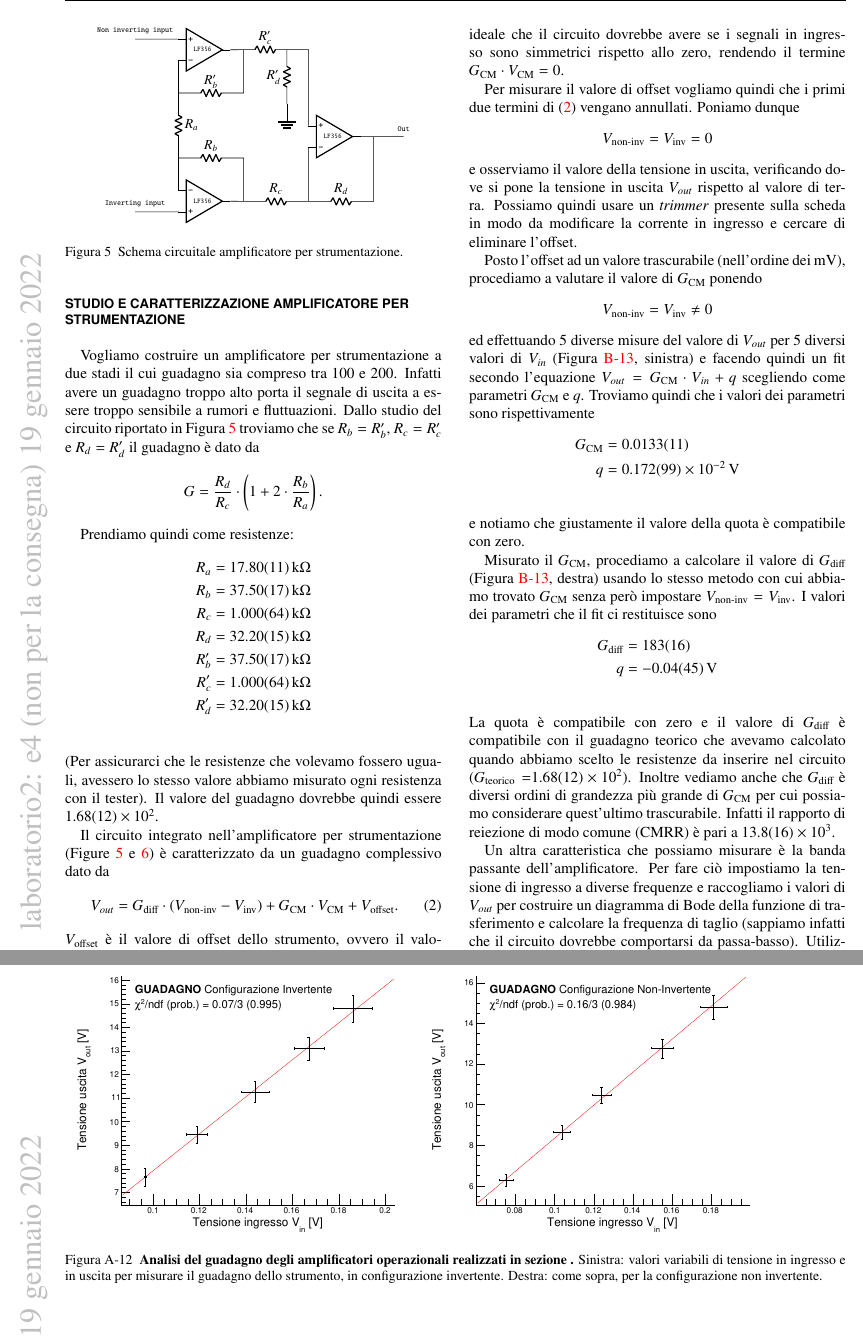
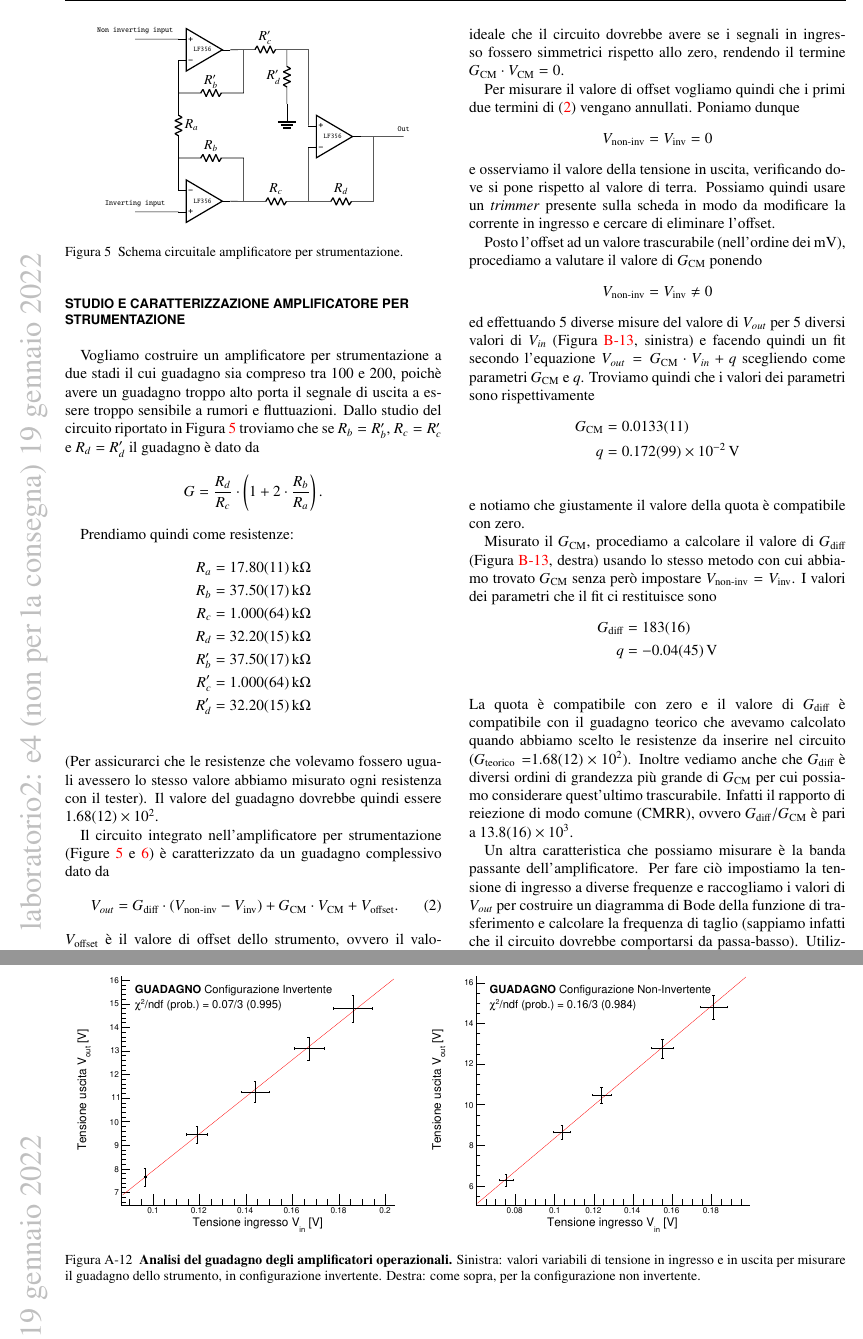
Before and after one commit to mattiasotgia/Lab2, a LaTeX paper (esperienza_4__irraggiamento_lampadina/relazione/esperienza_4_2021_11_27.tex): two parts of pages 3 and 9 of 9, joined at a grey line, cut so that both start at the same text. Compiled offline with pdfLaTeX.

Commit message:
modifiche relazione

```diff
--- a/esperienza_4__irraggiamento_lampadina/relazione/esperienza_4_2021_11_27.tex
+++ b/esperienza_4__irraggiamento_lampadina/relazione/esperienza_4_2021_11_27.tex
@@ -175,7 +175,7 @@ Un'altra caratteristica dell'amplificatore che possiamo misurare è la cosiddett
 \end{figure}
 
 \section*{Studio e caratterizzazione amplificatore per strumentazione}
-Vogliamo costruire un amplificatore per strumentazione a due stadi il cui guadagno sia compreso tra 100 e 200. Infatti avere un guadagno troppo alto porta il segnale di uscita a essere troppo sensibile a rumori e fluttuazioni. Dallo studio del circuito riportato in \reffig{fig:circ:strum_amp} troviamo che se $R_{b}=R_{b}'$, $R_{c}=R_{c}'$ e $R_{d}=R_{d}'$ il guadagno è dato da \[G=\frac{R_{d}}{R_{c}}\cdot \left(1+2\cdot \frac{R_{b}}{R_{a}}\right).\]
+Vogliamo costruire un amplificatore per strumentazione a due stadi il cui guadagno sia compreso tra 100 e 200, poichè avere un guadagno troppo alto porta il segnale di uscita a essere troppo sensibile a rumori e fluttuazioni. Dallo studio del circuito riportato in \reffig{fig:circ:strum_amp} troviamo che se $R_{b}=R_{b}'$, $R_{c}=R_{c}'$ e $R_{d}=R_{d}'$ il guadagno è dato da \[G=\frac{R_{d}}{R_{c}}\cdot \left(1+2\cdot \frac{R_{b}}{R_{a}}\right).\]
 
 Prendiamo quindi come resistenze:
 \begin{align*}
@@ -187,7 +187,7 @@ Prendiamo quindi come resistenze:
     R_c'&= \SI{1.0 +- 0.064}{\kilo\ohm}\\
     R_d'&= \SI{32.2 +- 0.151}{\kilo\ohm}\\
 \end{align*}
-(Per assicurarci che le resistenze che volevamo fossero uguali, avessero lo stesso valore abbiamo misurato ogni resistenza con il tester).
+(Per assicurarci che le resistenze che volevamo fossero uguali avessero lo stesso valore abbiamo misurato ogni resistenza con il tester).
 Il valore del guadagno dovrebbe quindi essere \num{1.68 +- 0.12e2}.
 
 \begin{figure}
@@ -216,9 +216,9 @@ Il valore del guadagno dovrebbe quindi essere \num{1.68 +- 0.12e2}.
 Il circuito integrato nell'amplificatore per strumentazione (Figure \ref{fig:circ:strum_amp} e \ref{fig:circ_all}) è caratterizzato da un guadagno complessivo dato da \begin{equation}V_{out} = G_{\text{diff}}\cdot \left(V_{\text{non-inv}}-V_{\text{inv}}\right) +  G_{\text{CM}}\cdot V_{\text{CM}} + V_{\text{offset}}.\label{eq:V_out=GtotVin}\end{equation}
 $V_{\text{offset}}$ è il valore di offset dello strumento, ovvero il valore $V_{out}$ che troviamo anche in assenza di segnale di ingresso $\left(V_{\text{non-inv}}-V_{\text{inv}}\right)$ ed è causato dalla presenta di una differenza reale dei due amplificatori che usiamo nel primo stadio e di conseguenza anche nelle correnti che scorrono in essi.\\
 $G_{\text{CM}}$ è invece il guadagno di modo comune che è presente poiché le resistenze scelte $R_c/R_d$ e $R_c'/R_d'$ non sono coppie uguali perfettamente, e rendono asimmetrico l'ingresso, introducendo una tensione di modo comune $V_{\text{CM}}$ che è la media delle tensioni in ingresso.\\
-$G_{\text{diff}}$ è il guadagno differenziale e caratterizza il guadagno ideale che il circuito dovrebbe avere se i segnali in ingresso sono simmetrici rispetto allo zero, rendendo il termine $G_{\text{CM}}\cdot V_{\text{CM}} = 0$.
+$G_{\text{diff}}$ è il guadagno differenziale e caratterizza il guadagno ideale che il circuito dovrebbe avere se i segnali in ingresso fossero simmetrici rispetto allo zero, rendendo il termine $G_{\text{CM}}\cdot V_{\text{CM}} = 0$.
 
-Per misurare il valore di offset vogliamo quindi che i primi due termini di \refeqn{eq:V_out=GtotVin} vengano annullati. Poniamo dunque \[V_{\text{non-inv}}=V_{\text{inv}}=0\] e osserviamo il valore della tensione in uscita, verificando dove si pone la tensione in uscita $V_{out}$ rispetto al valore di terra.
+Per misurare il valore di offset vogliamo quindi che i primi due termini di \refeqn{eq:V_out=GtotVin} vengano annullati. Poniamo dunque \[V_{\text{non-inv}}=V_{\text{inv}}=0\] e osserviamo il valore della tensione in uscita, verificando dove si pone rispetto al valore di terra.
 Possiamo quindi usare un \emph{trimmer} presente sulla scheda in modo da modificare la corrente in ingresso e cercare di eliminare l'offset.
 
 Posto l'offset ad un valore trascurabile (nell'ordine dei \unit{\milli\volt}), procediamo a valutare il valore di $G_{\text{CM}}$ ponendo \[V_{\text{non-inv}}=V_{\text{inv}}\neq0\]
@@ -234,7 +234,7 @@ Misurato il $G_{\text{CM}}$, procediamo a calcolare il valore di $G_{\text{diff}
     G_{\text{diff}} &=\num[round-mode=none]{183+-16} \\
     q &=\SI{-0.044431+-0.449922}{\volt} \\
 \end{align*}
-La quota è compatibile con zero e il valore di $G_{\text{diff}}$ è compatibile con il guadagno teorico che avevamo calcolato quando abbiamo scelto le resistenze da inserire nel circuito ($G_{\text{teorico}}=$\num{1.68 +- 0.12e2}). Inoltre vediamo anche che $G_{\text{diff}}$ è diversi ordini di grandezza più grande di $G_{\text{CM}}$ per cui possiamo considerare quest'ultimo trascurabile. Infatti il rapporto di reiezione di modo comune (CMRR) è pari a \num{13.777+-1.6063e3}.
+La quota è compatibile con zero e il valore di $G_{\text{diff}}$ è compatibile con il guadagno teorico che avevamo calcolato quando abbiamo scelto le resistenze da inserire nel circuito ($G_{\text{teorico}}=$\num{1.68 +- 0.12e2}). Inoltre vediamo anche che $G_{\text{diff}}$ è diversi ordini di grandezza più grande di $G_{\text{CM}}$ per cui possiamo considerare quest'ultimo trascurabile. Infatti il rapporto di reiezione di modo comune (CMRR), ovvero $G_{\text{diff}}/G_{\text{CM}}$ è pari a \num{13.777+-1.6063e3}.
 
 Un altra caratteristica che possiamo misurare è la banda passante dell'amplificatore. Per fare ciò impostiamo la tensione di ingresso a diverse frequenze e raccogliamo i valori di $V_{out}$ per costruire un diagramma di Bode della funzione di trasferimento e calcolare la frequenza di taglio (sappiamo infatti che il circuito dovrebbe comportarsi da passa-basso). Utilizziamo quindi di nuovo l'equazione \refeqn{eq:H} impostando gli stessi parametri e troviamo che
 \begin{align*}
@@ -444,7 +444,7 @@ Poiché i due risultati sono tra loro compatibili può essere sensato calcolare
     \raggedright
     \includegraphics[width=0.45\linewidth]{Guadagno__invertente.pdf}
     \includegraphics[width=0.45\linewidth]{Guadagno__noninvertente.pdf}
-    \caption{\textbf{Analisi del guadagno degli amplificatori operazionali realizzati in sezione \ref{sec:studio_caratt_op_amp}.} Sinistra: valori variabili di tensione in ingresso e in uscita per misurare il guadagno dello strumento, in configurazione invertente. Destra: come sopra, per la configurazione non invertente.}
+    \caption{\textbf{Analisi del guadagno degli amplificatori operazionali.} Sinistra: valori variabili di tensione in ingresso e in uscita per misurare il guadagno dello strumento, in configurazione invertente. Destra: come sopra, per la configurazione non invertente.}
     \label{fig:guadagno_inv_noninv}
 \end{figure}
 
```
Also changed, not shown: esperienza_4__irraggiamento_lampadina/relazione/esperienza_4_2021_11_27.pdf, esperienza_4__irraggiamento_lampadina/relazione/esperienza_4_2021_11_27.tex (16 more changed lines), 1 other file.
